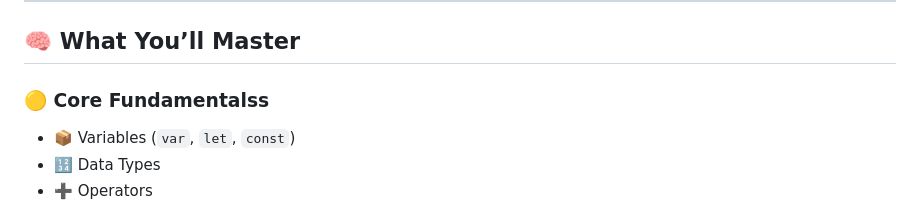
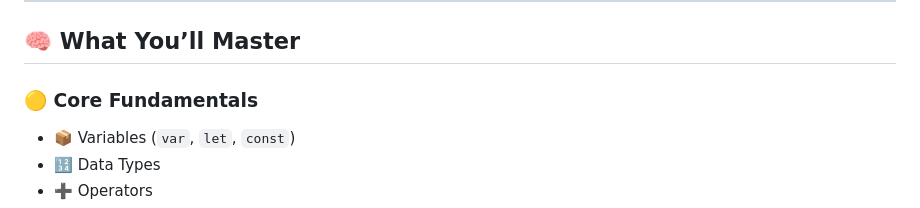
Before and after one commit to mohammadhassanansari/Javascript-Aio, a Markdown page: README.md, the part around the change. GitHub-like rendering.

Commit message:
Fix typo in 'Core Fundamentals' section

```diff
--- a/README.md
+++ b/README.md
@@ -29,7 +29,7 @@
 
 ## 🧠 What You’ll Master
 
-### 🟡 Core Fundamentalss
+### 🟡 Core Fundamentals
 
 * 📦 Variables (`var`, `let`, `const`)
 * 🔢 Data Types
```
